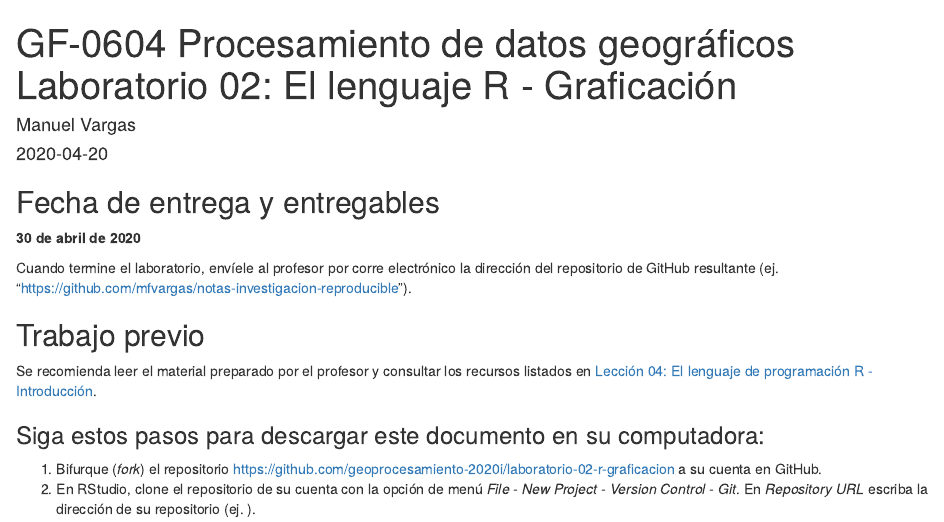
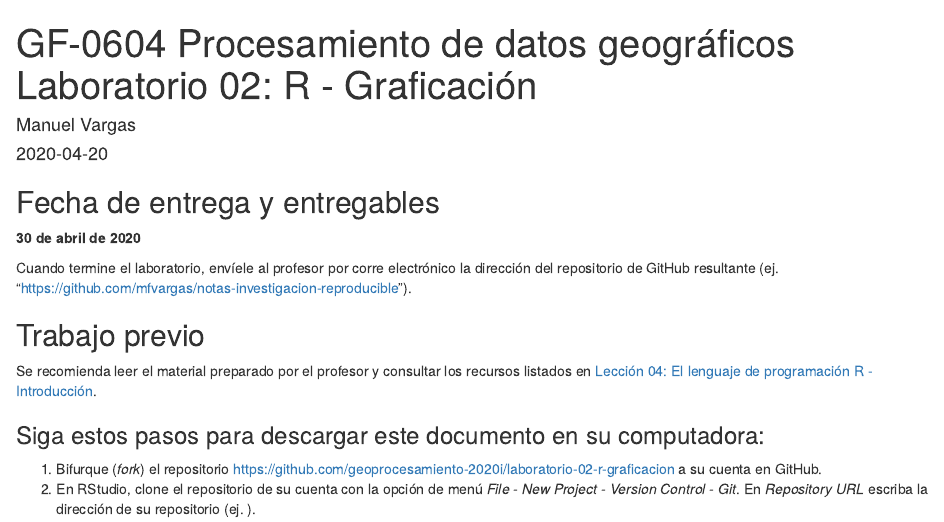
Before and after one commit to sofiaPicado21/tarea-02-r-graficacion, an R Markdown document (index.Rmd): the page in a window 1100 px wide, from its top. The pictures show the output file index.html that the author committed with the source, opened offline.

Commit message:
Modificar el título

```diff
--- a/index.Rmd
+++ b/index.Rmd
@@ -1,5 +1,5 @@
 ---
-title: "GF-0604 Procesamiento de datos geográficos<br>Laboratorio 02: El lenguaje R - Graficación"
+title: "GF-0604 Procesamiento de datos geográficos<br>Laboratorio 02: R - Graficación"
 author: "Manuel Vargas"
 date: "2020-04-20"
 output:
```
Also changed, not shown: index.html.
